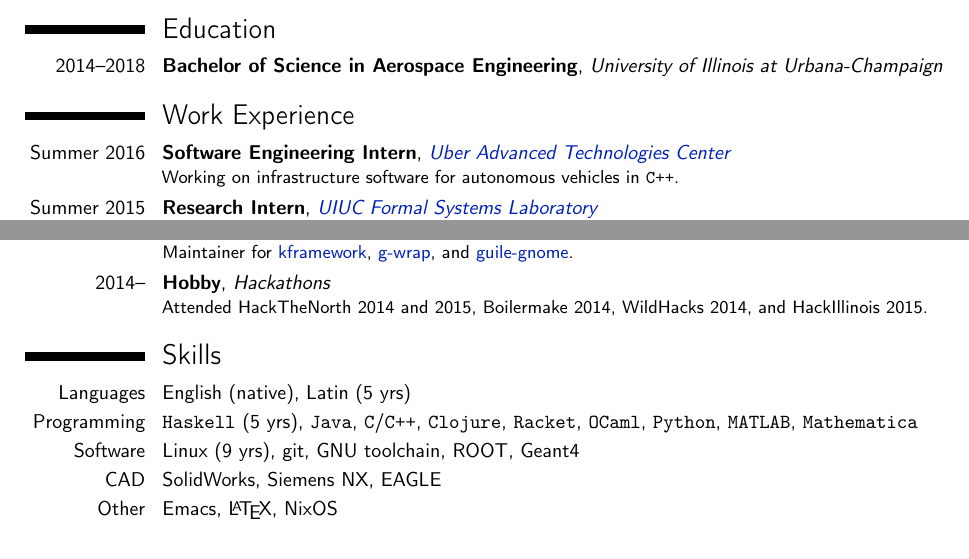
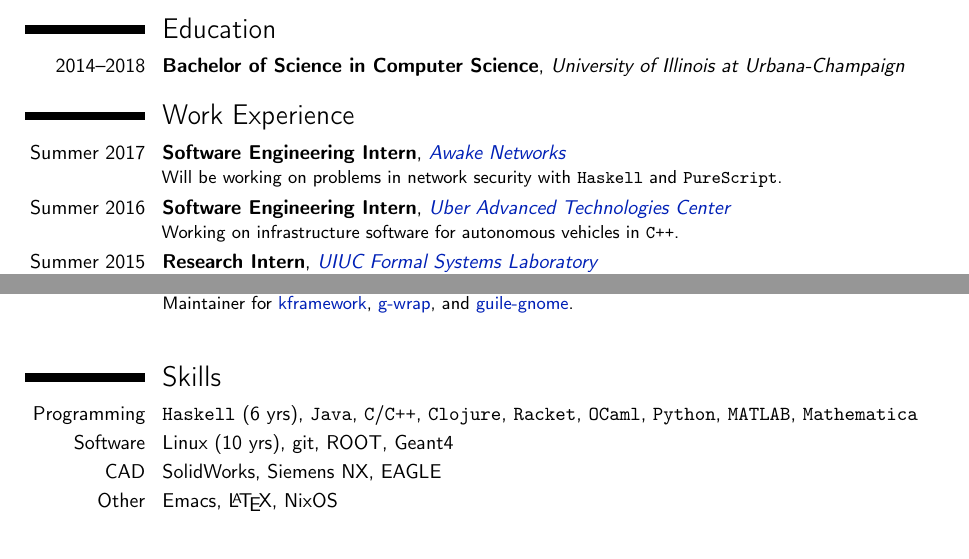
Before and after one commit to taktoa/taktoa-resume, a LaTeX CV (Resume.tex): two parts of page 1 of 2, joined at a grey line, cut so that both start at the same text. Compiled offline with pdfLaTeX.

Commit message:
Updated resume

```diff
--- a/Resume.tex
+++ b/Resume.tex
@@ -97,14 +97,23 @@
 
 \section{Education}
 \cventry{2014--2018}
-        {Bachelor of Science in Aerospace Engineering}
+        {Bachelor of Science in Computer Science}
         {University of Illinois at Urbana-Champaign}
         {}{}
         {}
+
 \section{Work Experience}
+\cventry{Summer 2017}
+        {Software Engineering Intern}
+        {\wlink{http://www.awakenetworks.com}{Awake Networks}}
+        {}{}
+        {
+Will be working on problems in network security with \texttt{Haskell} and \texttt{PureScript}.
+}
+
 \cventry{Summer 2016}
         {Software Engineering Intern}
-        {\wlink{http://www.uberatc.com}{Uber Advanced Technologies Center}}
+        {\wlink{https://www.uber.com/info/atc}{Uber Advanced Technologies Center}}
         {}{}
         {
 Working on infrastructure software for autonomous vehicles in \texttt{C++}.
@@ -170,25 +177,26 @@
 \nixpkg{development/tools/guile-modules}{guile-gnome}.%
 }
 
-\cventry{2014--}
-        {Hobby}
-        {Hackathons}
-        {}{}{
-Attended HackTheNorth 2014 and 2015, Boilermake 2014,
-WildHacks 2014, and HackIllinois 2015.
-}
+%\cventry{2014--}
+%        {Hobby}
+%        {Hackathons}
+%        {}{}{
+%Attended HackTheNorth 2014 and 2015, Boilermake 2014,
+%WildHacks 2014, and HackIllinois 2015.
+% }
+
+\vspace{1em}
 
 \section{Skills}
-\cvitem{Languages}{English (native), Latin (5 yrs)}
+%\cvitem{Languages}{English (native), Latin (5 yrs)}
 \cvitem{Programming}{%
-  \texttt{Haskell} (5 yrs), %
+  \texttt{Haskell} (6 yrs), %
   \texttt{Java}, \texttt{C}/\texttt{C++}, %
   \texttt{Clojure}, \texttt{Racket}, \texttt{OCaml}, %
   \texttt{Python}, \texttt{MATLAB}, \texttt{Mathematica}%
 }
 \cvitem{Software}{%
-  Linux (9 yrs), git, %
-  GNU toolchain, %
+  Linux (10 yrs), git, %
   ROOT, Geant4%
 }
 \cvitem{CAD}{SolidWorks, Siemens NX, EAGLE}
```
Also changed, not shown: Resume.pdf, Resume.tex (4 more changed lines).
